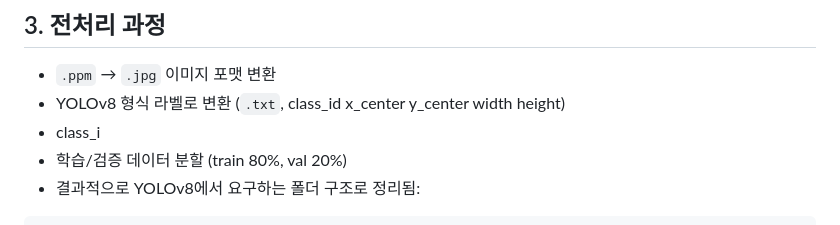
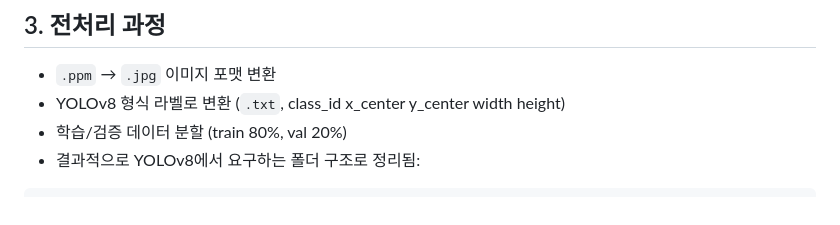
Before and after one commit to junsung2001/deep-learning-project, a Markdown page: 프로젝트 최종 보고서.md, the part around the change. GitHub-like rendering.

```diff
--- a/프로젝트 최종 보고서.md
+++ b/프로젝트 최종 보고서.md
@@ -23,7 +23,6 @@
 
 - `.ppm` → `.jpg` 이미지 포맷 변환
 - YOLOv8 형식 라벨로 변환 (`.txt`, class_id x_center y_center width height)
-- class_i
 - 학습/검증 데이터 분할 (train 80%, val 20%)
 - 결과적으로 YOLOv8에서 요구하는 폴더 구조로 정리됨:
 
```
